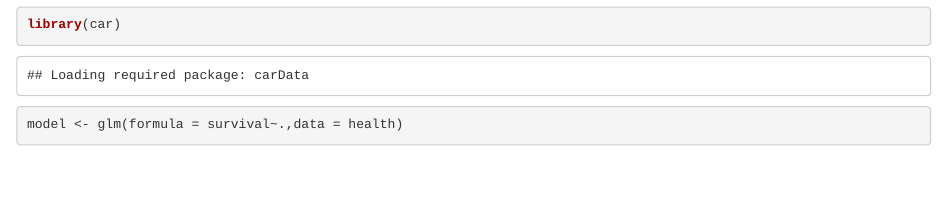
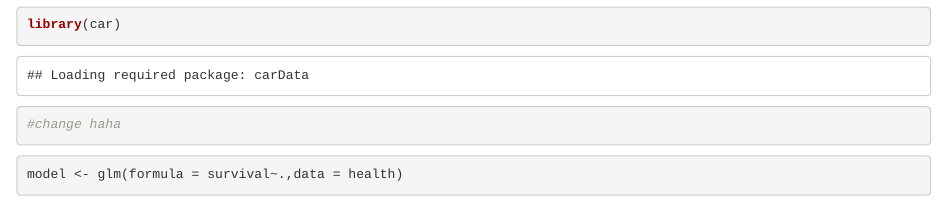
Before and after one commit to WonJunPark/Colorectal_Cancer_Riskfactor_Analisys, an R Markdown document (survivalModel.Rmd): the page in a window 1100 px wide, from 140 px down. Rendered offline with R 4.5, knitr and Pandoc, with nearby package versions; some code elsewhere in the file could not run offline.

Commit message:
20190822

````diff
--- a/survivalModel.Rmd
+++ b/survivalModel.Rmd
@@ -5,10 +5,14 @@ health<-read.csv("C:\Users\wonjun\Desktop\git\Colorectal_Cancer_Riskfactor_Anali
 ```{r}
 install.packages("car")
 ```
+
 ```{r}
 library(car)
 ```
 
+```{r}
+#change haha
+```
 
 ```{r}
 model <- glm(formula = survival~.,data = health)
````
Also changed, not shown: 1 other file.
